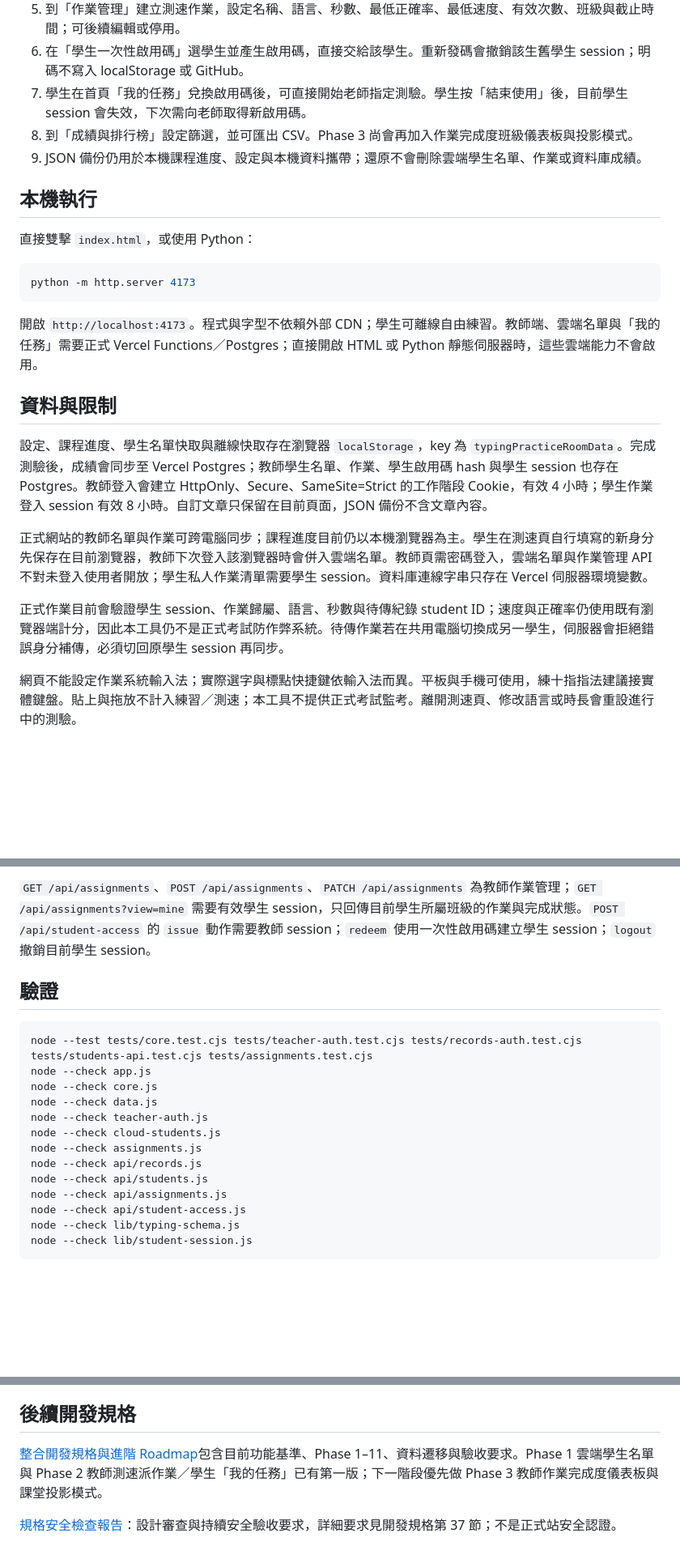
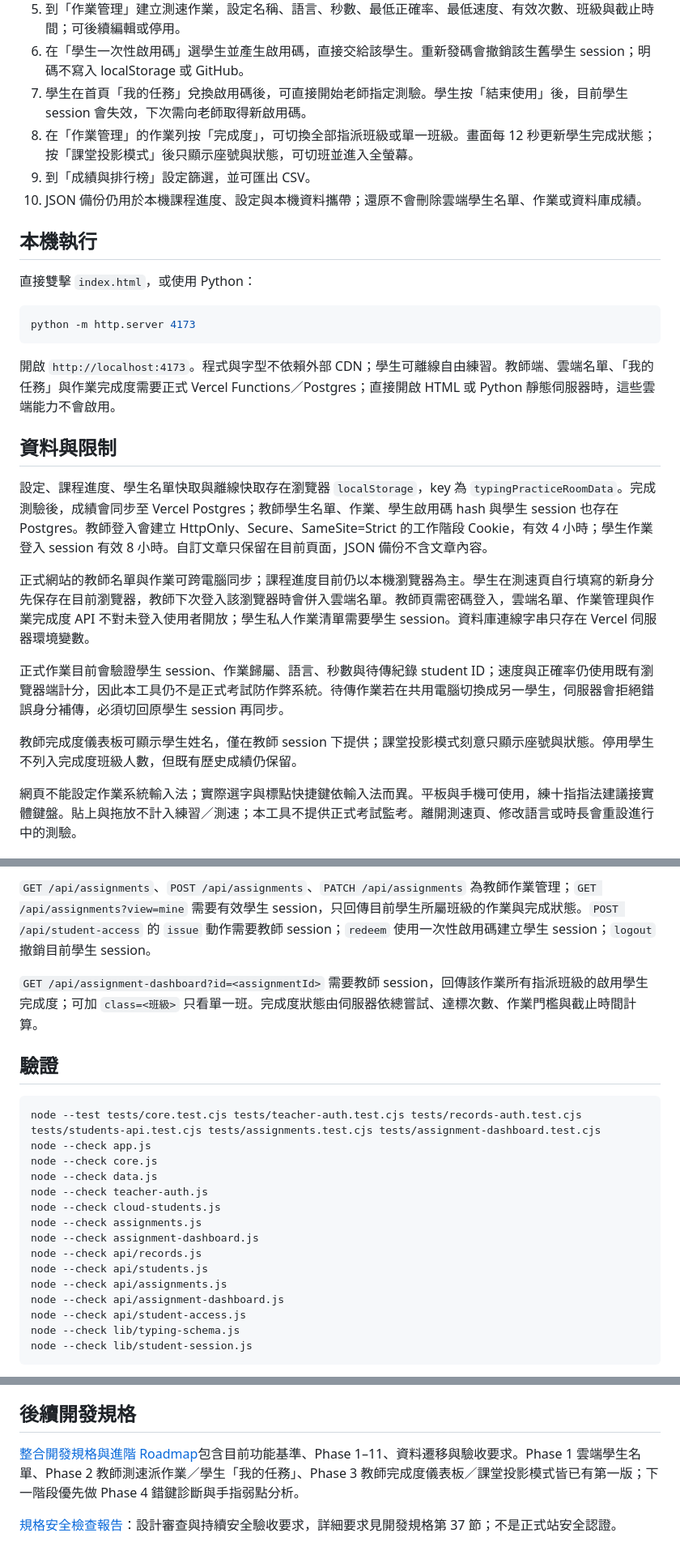
Before and after one commit to similaitw/typing-practice-room, a Markdown page: README.md, 3 parts joined by grey strips. Shown at 81% size. GitHub-like rendering; blank space fills up the shorter version.

Commit message:
docs: document assignment dashboard and classroom projection

````diff
--- a/README.md
+++ b/README.md
@@ -42,8 +44,9 @@
 5. 到「作業管理」建立測速作業，設定名稱、語言、秒數、最低正確率、最低速度、有效次數、班級與截止時間；可後續編輯或停用。
 6. 在「學生一次性啟用碼」選學生並產生啟用碼，直接交給該學生。重新發碼會撤銷該生舊學生 session；明碼不寫入 localStorage 或 GitHub。
 7. 學生在首頁「我的任務」兌換啟用碼後，可直接開始老師指定測驗。學生按「結束使用」後，目前學生 session 會失效，下次需向老師取得新啟用碼。
-8. 到「成績與排行榜」設定篩選，並可匯出 CSV。Phase 3 尚會再加入作業完成度班級儀表板與投影模式。
-9. JSON 備份仍用於本機課程進度、設定與本機資料攜帶；還原不會刪除雲端學生名單、作業或資料庫成績。
+8. 在「作業管理」的作業列按「完成度」，可切換全部指派班級或單一班級。畫面每 12 秒更新學生完成狀態；按「課堂投影模式」後只顯示座號與狀態，可切班並進入全螢幕。
+9. 到「成績與排行榜」設定篩選，並可匯出 CSV。
+10. JSON 備份仍用於本機課程進度、設定與本機資料攜帶；還原不會刪除雲端學生名單、作業或資料庫成績。
 
 ## 本機執行
 
@@ -53,15 +56,17 @@
 python -m http.server 4173
 ```
 
-開啟 `http://localhost:4173`。程式與字型不依賴外部 CDN；學生可離線自由練習。教師端、雲端名單與「我的任務」需要正式 Vercel Functions／Postgres；直接開啟 HTML 或 Python 靜態伺服器時，這些雲端能力不會啟用。
+開啟 `http://localhost:4173`。程式與字型不依賴外部 CDN；學生可離線自由練習。教師端、雲端名單、「我的任務」與作業完成度需要正式 Vercel Functions／Postgres；直接開啟 HTML 或 Python 靜態伺服器時，這些雲端能力不會啟用。
 
 ## 資料與限制
 
 設定、課程進度、學生名單快取與離線快取存在瀏覽器 `localStorage`，key 為 `typingPracticeRoomData`。完成測驗後，成績會同步至 Vercel Postgres；教師學生名單、作業、學生啟用碼 hash 與學生 session 也存在 Postgres。教師登入會建立 HttpOnly、Secure、SameSite=Strict 的工作階段 Cookie，有效 4 小時；學生作業登入 session 有效 8 小時。自訂文章只保留在目前頁面，JSON 備份不含文章內容。
 
-正式網站的教師名單與作業可跨電腦同步；課程進度目前仍以本機瀏覽器為主。學生在測速頁自行填寫的新身分先保存在目前瀏覽器，教師下次登入該瀏覽器時會併入雲端名單。教師頁需密碼登入，雲端名單與作業管理 API 不對未登入使用者開放；學生私人作業清單需要學生 session。資料庫連線字串只存在 Vercel 伺服器環境變數。
+正式網站的教師名單與作業可跨電腦同步；課程進度目前仍以本機瀏覽器為主。學生在測速頁自行填寫的新身分先保存在目前瀏覽器，教師下次登入該瀏覽器時會併入雲端名單。教師頁需密碼登入，雲端名單、作業管理與作業完成度 API 不對未登入使用者開放；學生私人作業清單需要學生 session。資料庫連線字串只存在 Vercel 伺服器環境變數。
 
 正式作業目前會驗證學生 session、作業歸屬、語言、秒數與待傳紀錄 student ID；速度與正確率仍使用既有瀏覽器端計分，因此本工具仍不是正式考試防作弊系統。待傳作業若在共用電腦切換成另一學生，伺服器會拒絕錯誤身分補傳，必須切回原學生 session 再同步。
+
+教師完成度儀表板可顯示學生姓名，僅在教師 session 下提供；課堂投影模式刻意只顯示座號與狀態。停用學生不列入完成度班級人數，但既有歷史成績仍保留。
 
 網頁不能設定作業系統輸入法；實際選字與標點快捷鍵依輸入法而異。平板與手機可使用，練十指指法建議接實體鍵盤。貼上與拖放不計入練習／測速；本工具不提供正式考試監考。離開測速頁、修改語言或時長會重設進行中的測驗。
 
@@ -102,19 +107,23 @@ GitHub Pages 僅能提供學生端靜態自由練習，不支援本專案教師
 
 `GET /api/assignments`、`POST /api/assignments`、`PATCH /api/assignments` 為教師作業管理；`GET /api/assignments?view=mine` 需要有效學生 session，只回傳目前學生所屬班級的作業與完成狀態。`POST /api/student-access` 的 `issue` 動作需要教師 session；`redeem` 使用一次性啟用碼建立學生 session；`logout` 撤銷目前學生 session。
 
+`GET /api/assignment-dashboard?id=<assignmentId>` 需要教師 session，回傳該作業所有指派班級的啟用學生完成度；可加 `class=<班級>` 只看單一班。完成度狀態由伺服器依總嘗試、達標次數、作業門檻與截止時間計算。
+
 ## 驗證
 
 ```sh
-node --test tests/core.test.cjs tests/teacher-auth.test.cjs tests/records-auth.test.cjs tests/students-api.test.cjs tests/assignments.test.cjs
+node --test tests/core.test.cjs tests/teacher-auth.test.cjs tests/records-auth.test.cjs tests/students-api.test.cjs tests/assignments.test.cjs tests/assignment-dashboard.test.cjs
 node --check app.js
 node --check core.js
 node --check data.js
 node --check teacher-auth.js
 node --check cloud-students.js
 node --check assignments.js
+node --check assignment-dashboard.js
 node --check api/records.js
 node --check api/students.js
 node --check api/assignments.js
+node --check api/assignment-dashboard.js
 node --check api/student-access.js
 node --check lib/typing-schema.js
 node --check lib/student-session.js
@@ -157,6 +169,6 @@ GitHub Actions 會在 `main` push 與 pull request 自動執行上述測試與
 
 ## 後續開發規格
 
-[整合開發規格與進階 Roadmap](typing-practice-room-codex-spec.md)包含目前功能基準、Phase 1–11、資料遷移與驗收要求。Phase 1 雲端學生名單與 Phase 2 教師測速派作業／學生「我的任務」已有第一版；下一階段優先做 Phase 3 教師作業完成度儀表板與課堂投影模式。
+[整合開發規格與進階 Roadmap](typing-practice-room-codex-spec.md)包含目前功能基準、Phase 1–11、資料遷移與驗收要求。Phase 1 雲端學生名單、Phase 2 教師測速派作業／學生「我的任務」、Phase 3 教師完成度儀表板／課堂投影模式皆已有第一版；下一階段優先做 Phase 4 錯鍵診斷與手指弱點分析。
 
 [規格安全檢查報告](security_best_practices_report.md)：設計審查與持續安全驗收要求，詳細要求見開發規格第 37 節；不是正式站安全認證。
````
Also changed, not shown: other parts of README.md (+5 -0 lines).
